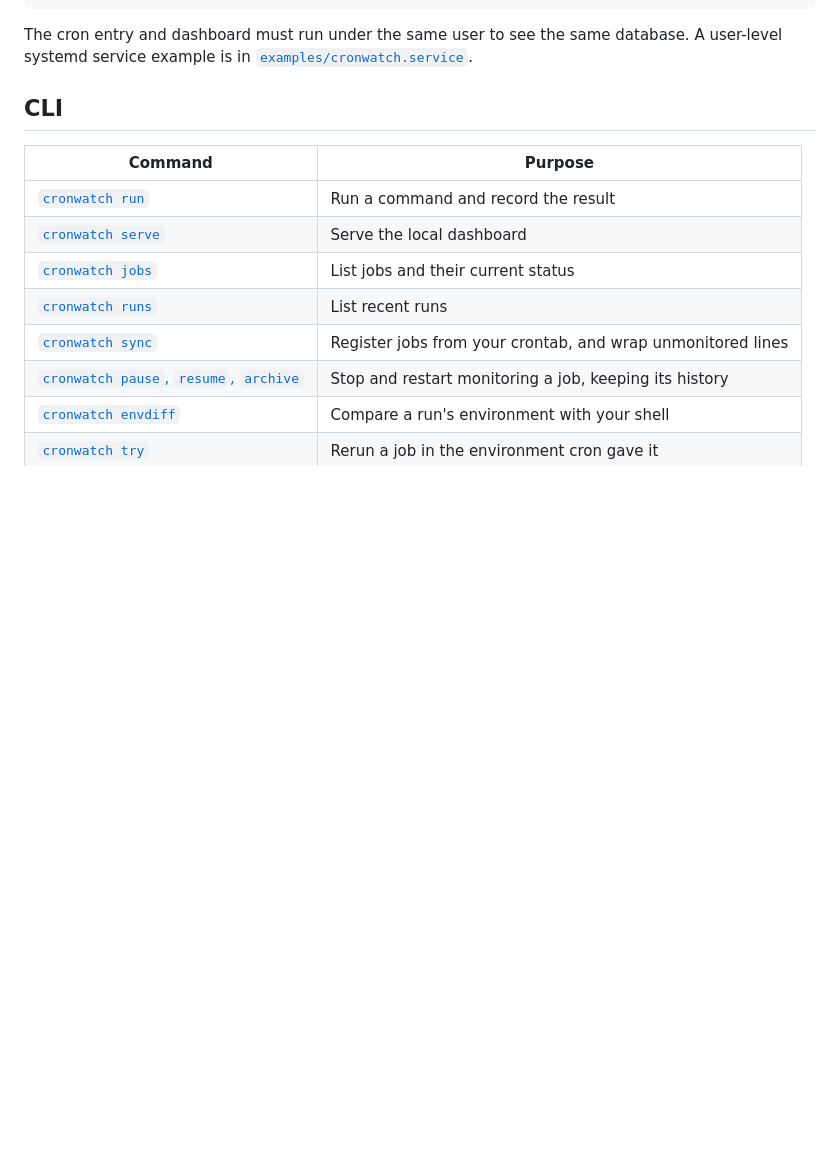
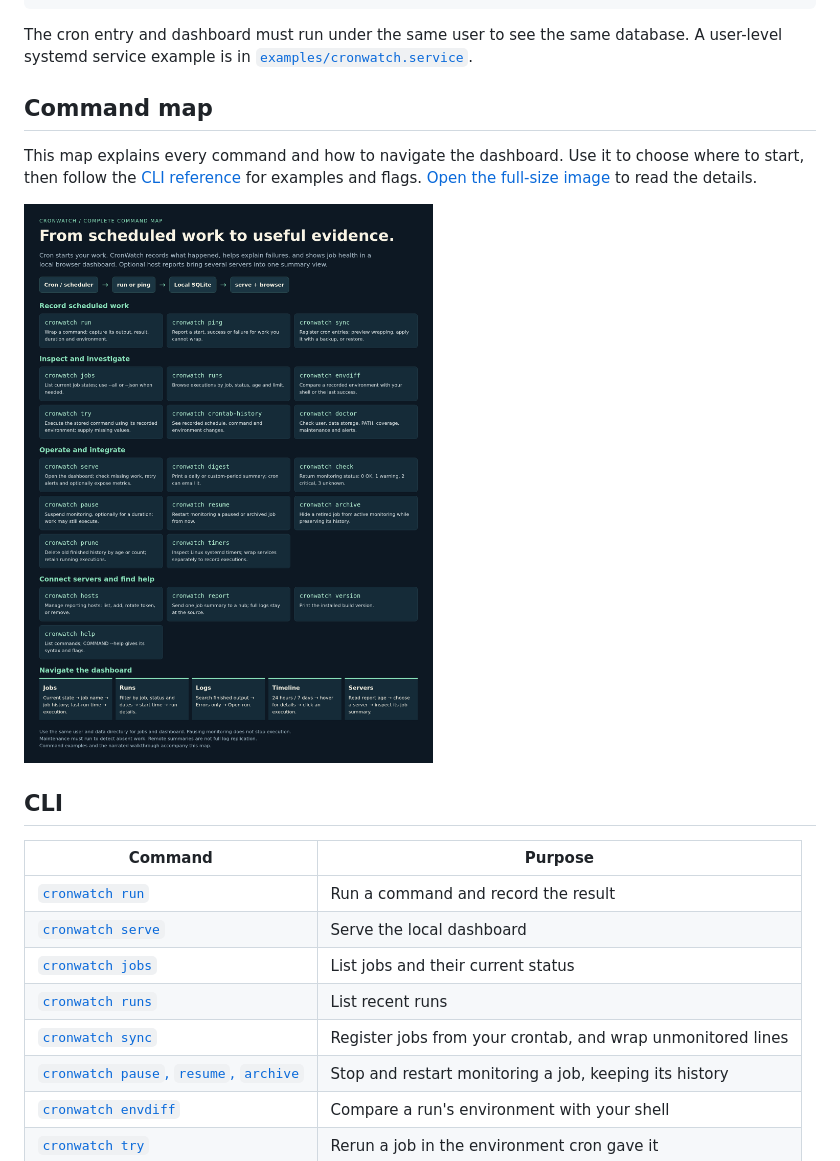
Before and after one commit to yeboahd24/cronwatch, a Markdown page: README.md, the part around the change printed below. Drawn GitHub-style; pictures changed too: docs/images/cronwatch-command-map.png (added); blank space fills up the shorter version.

Commit message:
docs: add command map and refresh product overview

```diff
--- a/README.md
+++ b/README.md
@@ -178,6 +190,15 @@ command's output through:
 The cron entry and dashboard must run under the same user to see the same
 database. A user-level systemd service example is in
 [`examples/cronwatch.service`](examples/cronwatch.service).
+
+## Command map
+
+This map explains every command and how to navigate the dashboard. Use it to
+choose where to start, then follow the [CLI reference](#cli) for examples
+and flags. [Open the full-size image](docs/images/cronwatch-command-map.png)
+to read the details.
+
+![CronWatch's complete command map: record jobs with run, ping and sync; inspect and investigate with jobs, runs, envdiff, try, crontab-history and doctor; operate with serve, digest, check, pause, resume, archive, prune and timers; connect servers with hosts and report; find help with version and help. Dashboard navigation covers Jobs, Runs, Logs, Timeline and Servers.](docs/images/cronwatch-command-map.png)
 
 ## CLI
 
```
Also changed, not shown: other parts of README.md (+15 -3 lines), 1 other file.
